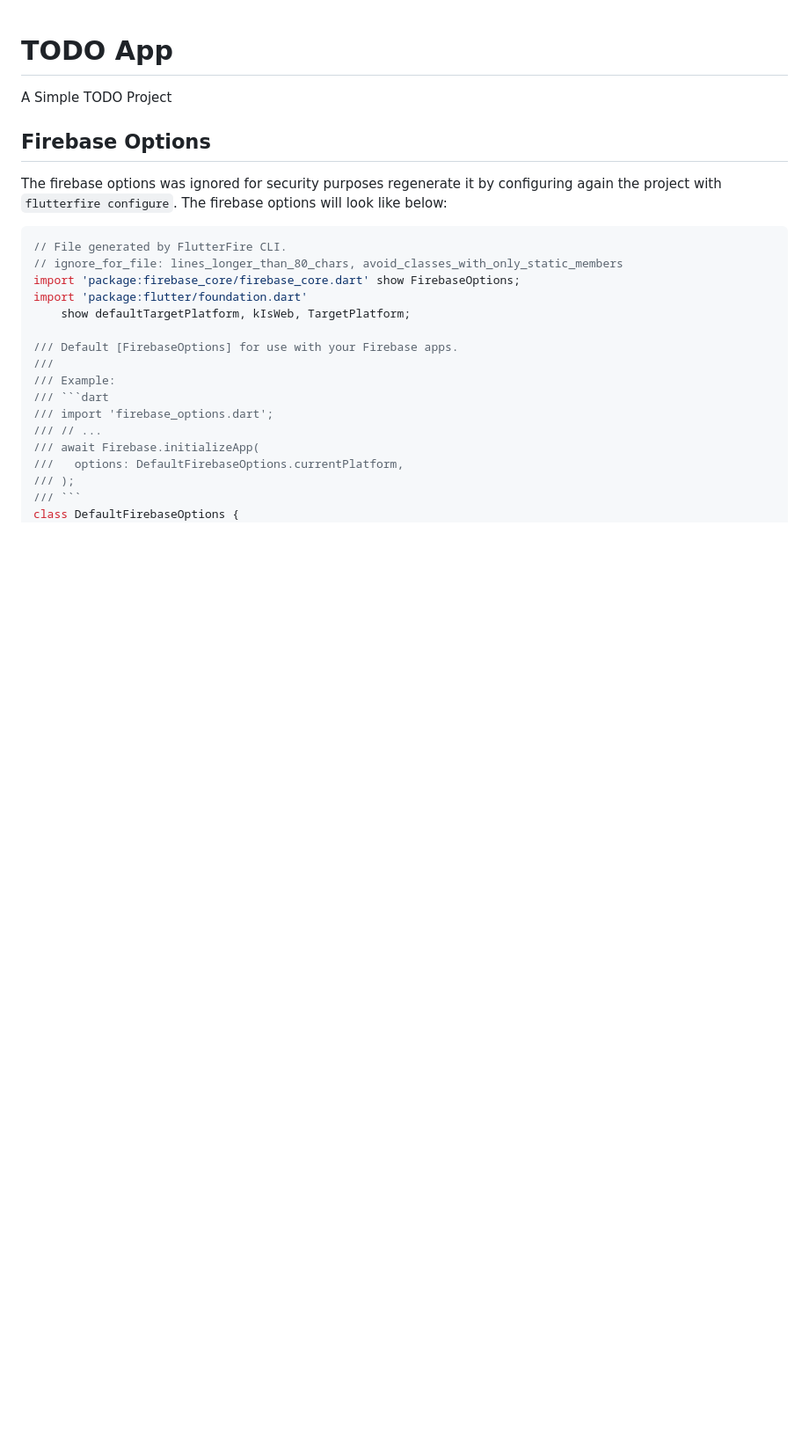
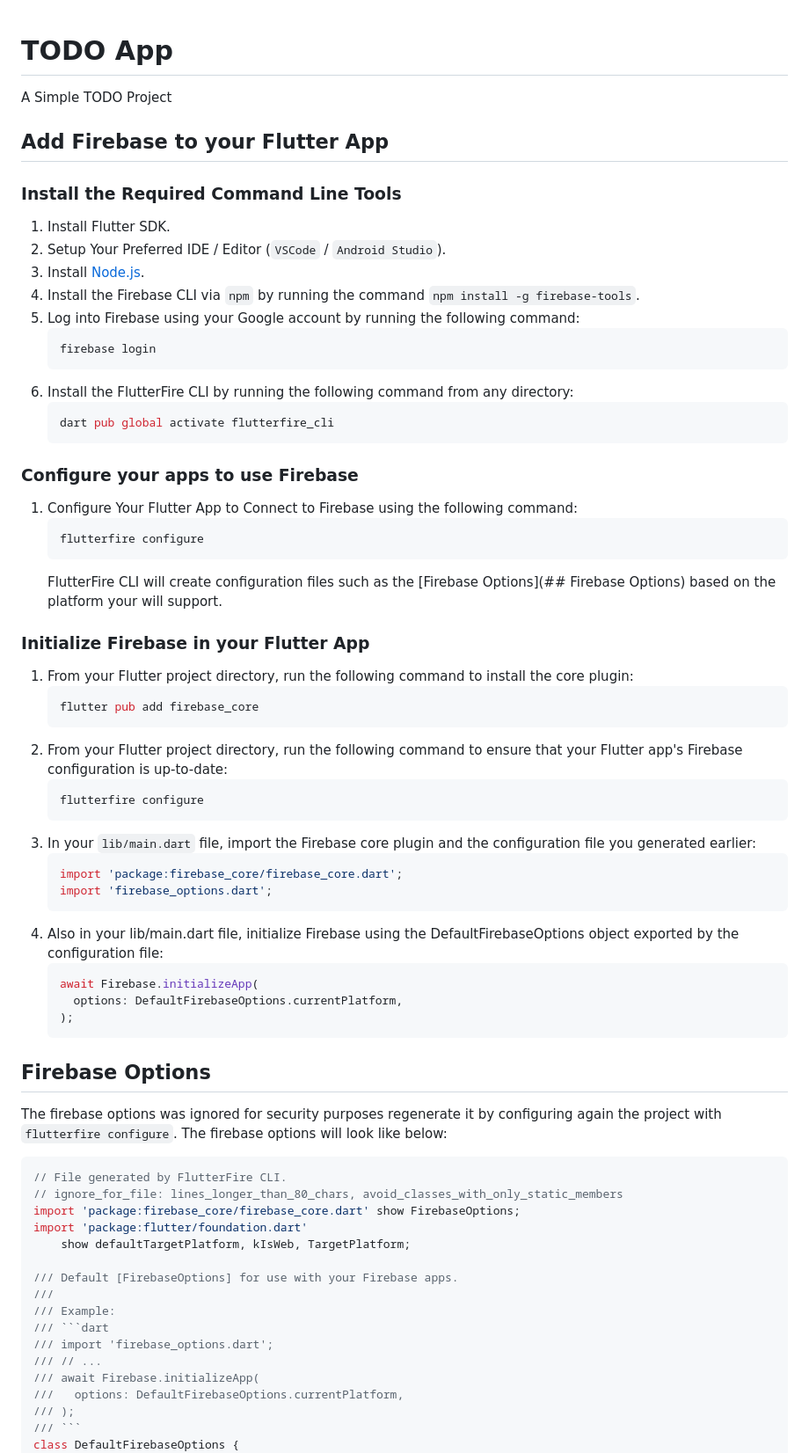
Before and after one commit to arielmagbanua/UIC-GDSC-Demo-20230304, a Markdown page: todo/README.md, the part around the change. Shown at 88% size. Drawn GitHub-style; blank space fills up the shorter version.

````diff
--- a/todo/README.md
+++ b/todo/README.md
@@ -2,8 +2,53 @@
 
 A Simple TODO Project
 
+## Add Firebase to your Flutter App
+
+### Install the Required Command Line Tools
+1. Install Flutter SDK.
+2. Setup Your Preferred IDE / Editor (`VSCode` / `Android Studio`).
+3. Install [Node.js](https://nodejs.org/en/).
+4. Install the Firebase CLI via `npm` by running the command `npm install -g firebase-tools`.
+5. Log into Firebase using your Google account by running the following command:
+    ```shell
+    firebase login
+    ```
+6. Install the FlutterFire CLI by running the following command from any directory:
+    ```shell
+    dart pub global activate flutterfire_cli
+    ```
+
+### Configure your apps to use Firebase
+
+1. Configure Your Flutter App to Connect to Firebase using the following command:
+    ```shell
+    flutterfire configure
+    ```
+   FlutterFire CLI will create configuration files such as the [Firebase Options](## Firebase Options) based on the platform your will support.
+
+### Initialize Firebase in your Flutter App
+
+1. From your Flutter project directory, run the following command to install the core plugin:
+    ```shell
+    flutter pub add firebase_core
+    ```
+2. From your Flutter project directory, run the following command to ensure that your Flutter app's Firebase configuration is up-to-date:
+    ```shell
+    flutterfire configure
+    ```
+3. In your `lib/main.dart` file, import the Firebase core plugin and the configuration file you generated earlier:
+    ```dart
+    import 'package:firebase_core/firebase_core.dart';
+    import 'firebase_options.dart';
+    ```
+4. Also in your lib/main.dart file, initialize Firebase using the DefaultFirebaseOptions object exported by the configuration file:
+    ```dart
+    await Firebase.initializeApp(
+      options: DefaultFirebaseOptions.currentPlatform,
+    );
+    ```
+
 ## Firebase Options
-
 The firebase options was ignored for security purposes regenerate it by configuring again the project
 with `flutterfire configure`. The firebase options will look like below:
 
````
